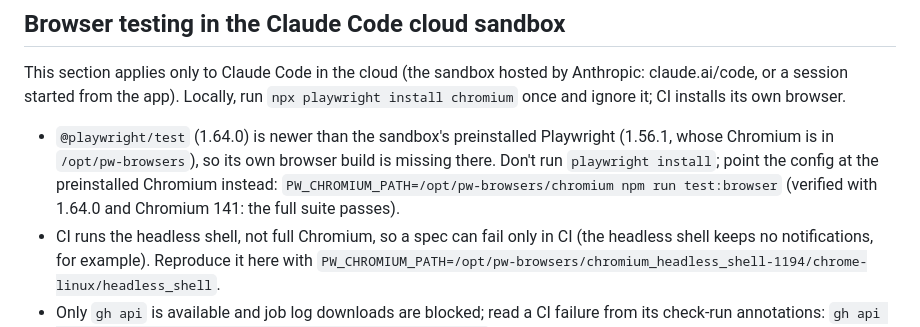
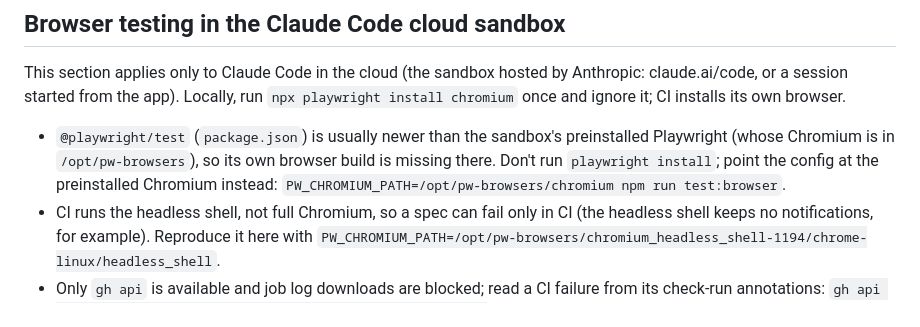
Before and after one commit to lucaspimentel/t-minus, a Markdown page: CLAUDE.md, the part around the change. GitHub-like rendering.

Commit message:
CLAUDE.md: no Playwright version numbers in the sandbox notes
Co-Authored-By: Claude Opus 5.5 <noreply@anthropic.com>
Claude-Session: https://claude.ai/code/session_012H3cDvBzYCMz71pRzNH2VL

```diff
--- a/CLAUDE.md
+++ b/CLAUDE.md
@@ -81,11 +81,10 @@ This section applies only to Claude Code in the cloud (the sandbox hosted by Ant
 claude.ai/code, or a session started from the app). Locally, run `npx playwright install chromium`
 once and ignore it; CI installs its own browser.
 
-- `@playwright/test` (1.64.0) is newer than the sandbox's preinstalled Playwright (1.56.1, whose
-  Chromium is in `/opt/pw-browsers`), so its own browser build is missing there. Don't run
+- `@playwright/test` (`package.json`) is usually newer than the sandbox's preinstalled Playwright
+  (whose Chromium is in `/opt/pw-browsers`), so its own browser build is missing there. Don't run
   `playwright install`; point the config at the preinstalled Chromium instead:
-  `PW_CHROMIUM_PATH=/opt/pw-browsers/chromium npm run test:browser` (verified with 1.64.0 and
-  Chromium 141: the full suite passes).
+  `PW_CHROMIUM_PATH=/opt/pw-browsers/chromium npm run test:browser`.
 - CI runs the headless shell, not full Chromium, so a spec can fail only in CI (the headless
   shell keeps no notifications, for example). Reproduce it here with
   `PW_CHROMIUM_PATH=/opt/pw-browsers/chromium_headless_shell-1194/chrome-linux/headless_shell`.
```
